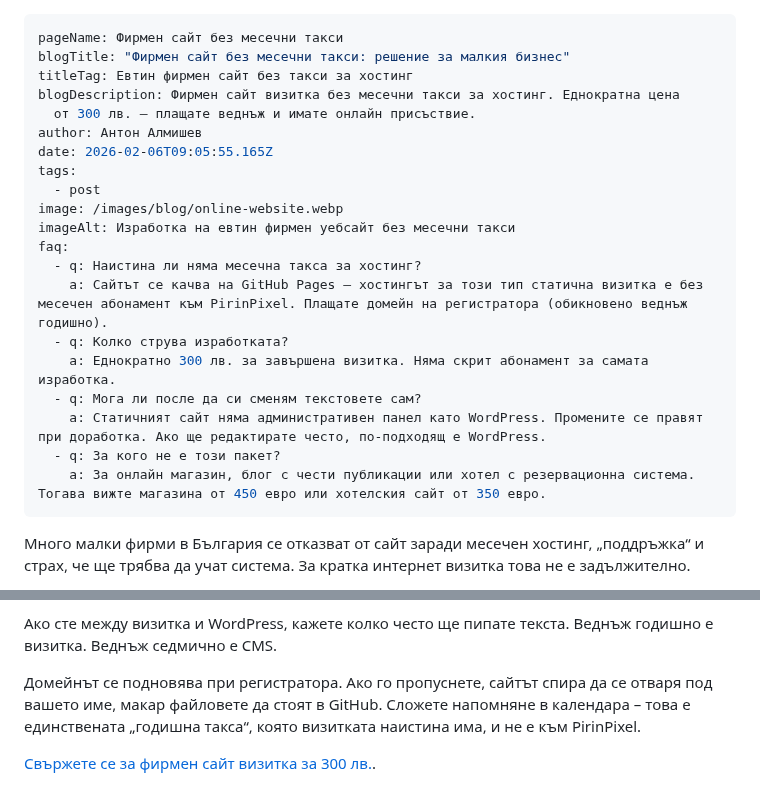
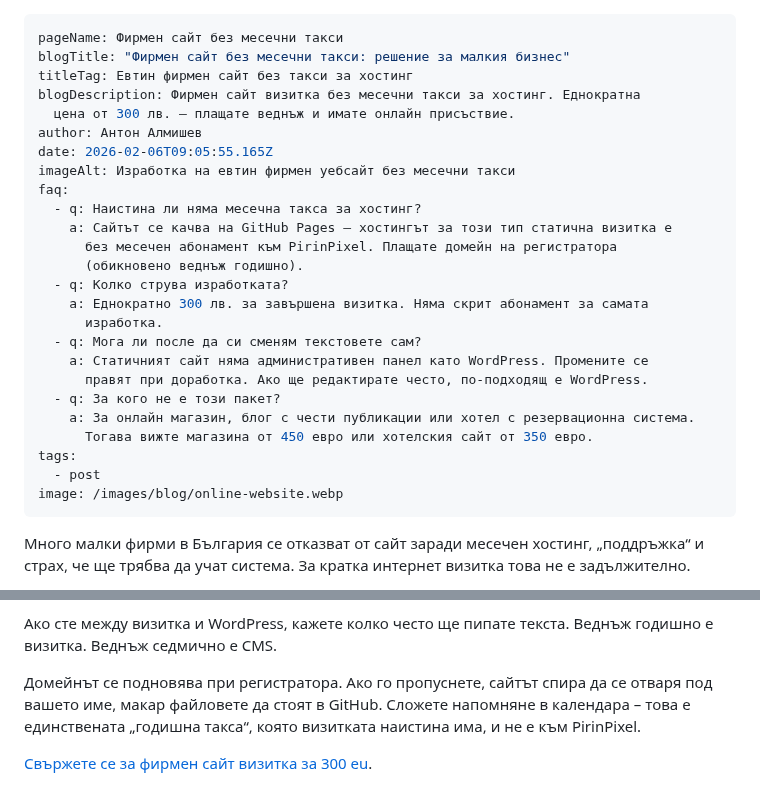
Before and after one commit to Almishev/blog, a Markdown page: src/blog/фирмен-сайт-без-месечни-такси.md, 2 parts joined by grey strips. Rendered like a GitHub page.

Commit message:
Update Blog “фирмен-сайт-без-месечни-такси”

```diff
--- a/src/blog/фирмен-сайт-без-месечни-такси.md
+++ b/src/blog/фирмен-сайт-без-месечни-такси.md
@@ -2,25 +2,29 @@
 pageName: Фирмен сайт без месечни такси
 blogTitle: "Фирмен сайт без месечни такси: решение за малкия бизнес"
 titleTag: Евтин фирмен сайт без такси за хостинг
-blogDescription: Фирмен сайт визитка без месечни такси за хостинг. Еднократна цена
-  от 300 лв. – плащате веднъж и имате онлайн присъствие.
+blogDescription: Фирмен сайт визитка без месечни такси за хостинг. Еднократна
+  цена от 300 лв. – плащате веднъж и имате онлайн присъствие.
 author: Антон Алмишев
 date: 2026-02-06T09:05:55.165Z
+imageAlt: Изработка на евтин фирмен уебсайт без месечни такси
+faq:
+  - q: Наистина ли няма месечна такса за хостинг?
+    a: Сайтът се качва на GitHub Pages – хостингът за този тип статична визитка е
+      без месечен абонамент към PirinPixel. Плащате домейн на регистратора
+      (обикновено веднъж годишно).
+  - q: Колко струва изработката?
+    a: Еднократно 300 лв. за завършена визитка. Няма скрит абонамент за самата
+      изработка.
+  - q: Мога ли после да си сменям текстовете сам?
+    a: Статичният сайт няма административен панел като WordPress. Промените се
+      правят при доработка. Ако ще редактирате често, по-подходящ е WordPress.
+  - q: За кого не е този пакет?
+    a: За онлайн магазин, блог с чести публикации или хотел с резервационна система.
+      Тогава вижте магазина от 450 евро или хотелския сайт от 350 евро.
 tags:
   - post
 image: /images/blog/online-website.webp
-imageAlt: Изработка на евтин фирмен уебсайт без месечни такси
-faq:
-  - q: Наистина ли няма месечна такса за хостинг?
-    a: Сайтът се качва на GitHub Pages – хостингът за този тип статична визитка е без месечен абонамент към PirinPixel. Плащате домейн на регистратора (обикновено веднъж годишно).
-  - q: Колко струва изработката?
-    a: Еднократно 300 лв. за завършена визитка. Няма скрит абонамент за самата изработка.
-  - q: Мога ли после да си сменям текстовете сам?
-    a: Статичният сайт няма административен панел като WordPress. Промените се правят при доработка. Ако ще редактирате често, по-подходящ е WordPress.
-  - q: За кого не е този пакет?
-    a: За онлайн магазин, блог с чести публикации или хотел с резервационна система. Тогава вижте магазина от 450 евро или хотелския сайт от 350 евро.
 ---
-
 Много малки фирми в България се отказват от сайт заради месечен хостинг, „поддръжка“ и страх, че ще трябва да учат система. За кратка интернет визитка това не е задължително.
 
 В PirinPixel изработвам **статичен фирмен сайт**: плащате веднъж **300 лв.** за изработката, качваме го на GitHub Pages и няма месечна такса към мен за хостинг. Остава ви домейнът при регистратора – обикновено веднъж годишно, както при всеки сайт.
@@ -70,4 +74,4 @@ faq:
 
 Домейнът се подновява при регистратора. Ако го пропуснете, сайтът спира да се отваря под вашето име, макар файловете да стоят в GitHub. Сложете напомняне в календара – това е единствената „годишна такса“, която визитката наистина има, и не е към PirinPixel.
 
-[Свържете се за фирмен сайт визитка за 300 лв.](/contact/).
+[Свържете се за фирмен сайт визитка за 300 eu](/contact/).
```
